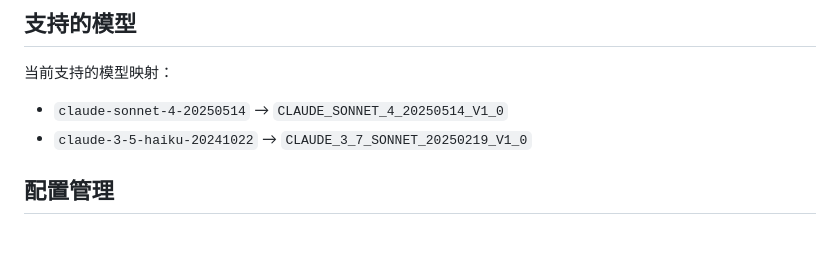
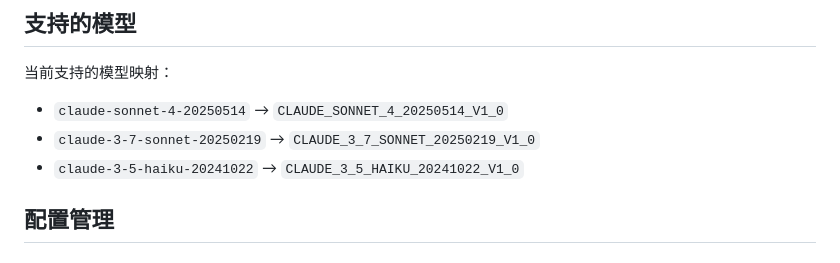
Before and after one commit to wyeeeee/kiro2api, a Markdown page: README.md, the part around the change. GitHub-like rendering.

```diff
--- a/README.md
+++ b/README.md
@@ -145,7 +145,8 @@ curl -X POST http://localhost:8080/v1/chat/completions \
 当前支持的模型映射：
 
 - `claude-sonnet-4-20250514` → `CLAUDE_SONNET_4_20250514_V1_0`
-- `claude-3-5-haiku-20241022` → `CLAUDE_3_7_SONNET_20250219_V1_0`
+- `claude-3-7-sonnet-20250219` → `CLAUDE_3_7_SONNET_20250219_V1_0`
+- `claude-3-5-haiku-20241022` → `CLAUDE_3_5_HAIKU_20241022_V1_0`
 
 ## 配置管理
 
```
Also changed, not shown: CLAUDE.md (+4 -1 lines).
